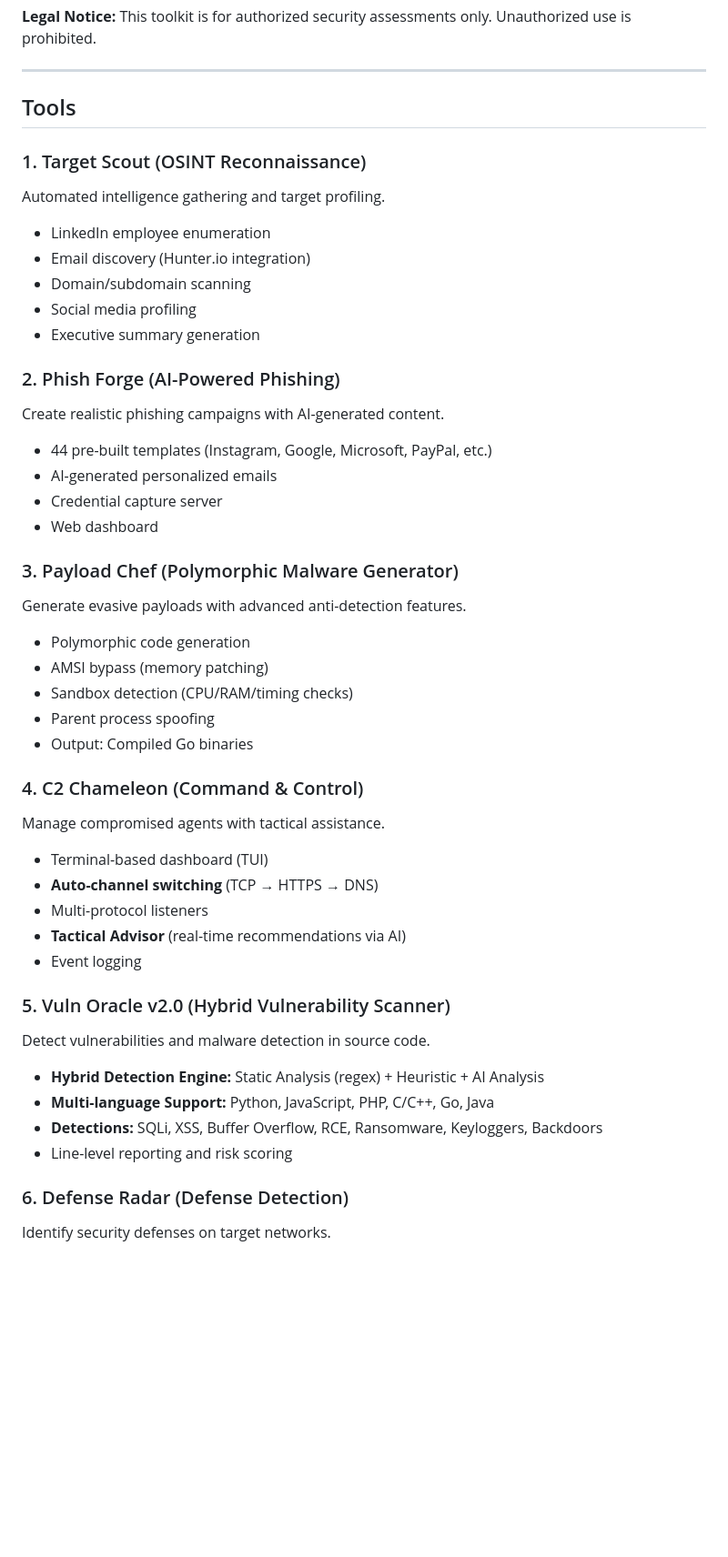
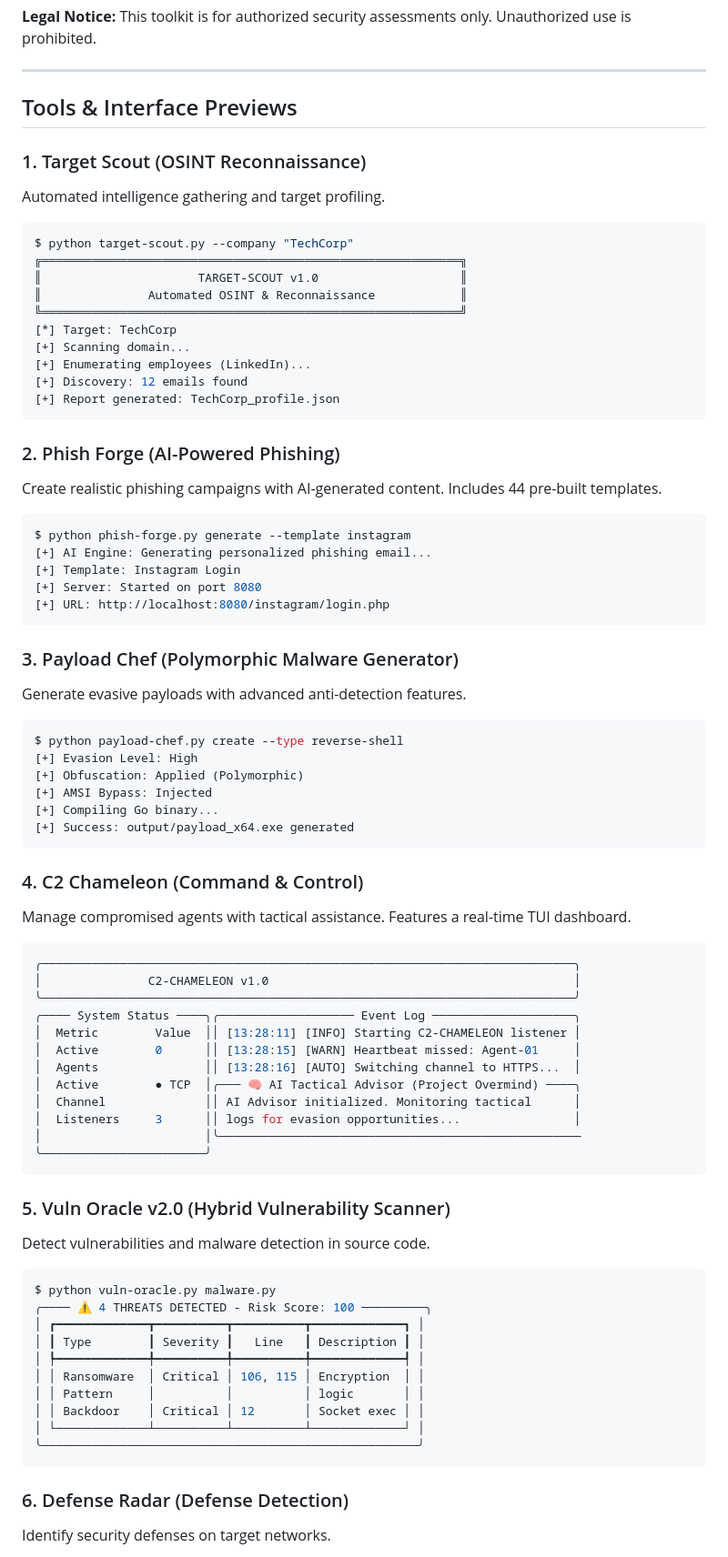
Before and after one commit to darama22/Crimson-Toolkit, a Markdown page: README.md, the part around one of its changes. Shown at 91% size. GitHub-like rendering; blank space fills up the shorter version.

Commit message:
docs: add terminal previews to readme

````diff
--- a/README.md
+++ b/README.md
@@ -15,50 +15,80 @@
 
 ---
 
-## Tools
+## Tools & Interface Previews
 
 ### 1. Target Scout (OSINT Reconnaissance)
 Automated intelligence gathering and target profiling.
 
-*   LinkedIn employee enumeration
-*   Email discovery (Hunter.io integration)
-*   Domain/subdomain scanning
-*   Social media profiling
-*   Executive summary generation
+```console
+$ python target-scout.py --company "TechCorp"
+╔═══════════════════════════════════════════════════════════╗
+║                      TARGET-SCOUT v1.0                    ║
+║               Automated OSINT & Reconnaissance            ║
+╚═══════════════════════════════════════════════════════════╝
+[*] Target: TechCorp
+[+] Scanning domain...
+[+] Enumerating employees (LinkedIn)...
+[+] Discovery: 12 emails found
+[+] Report generated: TechCorp_profile.json
+```
 
 ### 2. Phish Forge (AI-Powered Phishing)
-Create realistic phishing campaigns with AI-generated content.
+Create realistic phishing campaigns with AI-generated content. Includes 44 pre-built templates.
 
-*   44 pre-built templates (Instagram, Google, Microsoft, PayPal, etc.)
-*   AI-generated personalized emails
-*   Credential capture server
-*   Web dashboard
+```console
+$ python phish-forge.py generate --template instagram
+[+] AI Engine: Generating personalized phishing email...
+[+] Template: Instagram Login
+[+] Server: Started on port 8080
+[+] URL: http://localhost:8080/instagram/login.php
+```
 
 ### 3. Payload Chef (Polymorphic Malware Generator)
 Generate evasive payloads with advanced anti-detection features.
 
-*   Polymorphic code generation
-*   AMSI bypass (memory patching)
-*   Sandbox detection (CPU/RAM/timing checks)
-*   Parent process spoofing
-*   Output: Compiled Go binaries
+```console
+$ python payload-chef.py create --type reverse-shell
+[+] Evasion Level: High
+[+] Obfuscation: Applied (Polymorphic)
+[+] AMSI Bypass: Injected
+[+] Compiling Go binary...
+[+] Success: output/payload_x64.exe generated
+```
 
 ### 4. C2 Chameleon (Command & Control)
-Manage compromised agents with tactical assistance.
+Manage compromised agents with tactical assistance. Features a real-time TUI dashboard.
 
-*   Terminal-based dashboard (TUI)
-*   **Auto-channel switching** (TCP → HTTPS → DNS)
-*   Multi-protocol listeners
-*   **Tactical Advisor** (real-time recommendations via AI)
-*   Event logging
+```console
+╭───────────────────────────────────────────────────────────────────────────╮
+│               C2-CHAMELEON v1.0                                           │
+╰───────────────────────────────────────────────────────────────────────────╯
+╭──── System Status ────╮╭─────────────────── Event Log ────────────────────╮
+│  Metric        Value  ││ [13:28:11] [INFO] Starting C2-CHAMELEON listener │
+│  Active        0      ││ [13:28:15] [WARN] Heartbeat missed: Agent-01     │
+│  Agents               ││ [13:28:16] [AUTO] Switching channel to HTTPS...  │
+│  Active        ● TCP  │╭─── 🧠 AI Tactical Advisor (Project Overmind) ────╮
+│  Channel              ││ AI Advisor initialized. Monitoring tactical      │
+│  Listeners     3      ││ logs for evasion opportunities...                │
+│                       │╰───────────────────────────────────────────────────
+╰───────────────────────╯
+```
 
 ### 5. Vuln Oracle v2.0 (Hybrid Vulnerability Scanner)
 Detect vulnerabilities and malware detection in source code.
 
-*   **Hybrid Detection Engine:** Static Analysis (regex) + Heuristic + AI Analysis
-*   **Multi-language Support:** Python, JavaScript, PHP, C/C++, Go, Java
-*   **Detections:** SQLi, XSS, Buffer Overflow, RCE, Ransomware, Keyloggers, Backdoors
-*   Line-level reporting and risk scoring
+```console
+$ python vuln-oracle.py malware.py
+╭──── ⚠ 4 THREATS DETECTED - Risk Score: 100 ─────────╮
+│ ┏━━━━━━━━━━━━━┳━━━━━━━━━━┳━━━━━━━━━━┳━━━━━━━━━━━━━┓ │
+│ ┃ Type        ┃ Severity ┃   Line   ┃ Description ┃ │
+│ ┡━━━━━━━━━━━━━╇━━━━━━━━━━╇━━━━━━━━━━╇━━━━━━━━━━━━━┩ │
+│ │ Ransomware  │ Critical │ 106, 115 │ Encryption  │ │
+│ │ Pattern     │          │          │ logic       │ │
+│ │ Backdoor    │ Critical │ 12       │ Socket exec │ │
+│ └─────────────┴──────────┴──────────┴─────────────┘ │
+╰─────────────────────────────────────────────────────╯
+```
 
 ### 6. Defense Radar (Defense Detection)
 Identify security defenses on target networks.
````
Also changed, not shown: other parts of README.md (+12 -4 lines).
